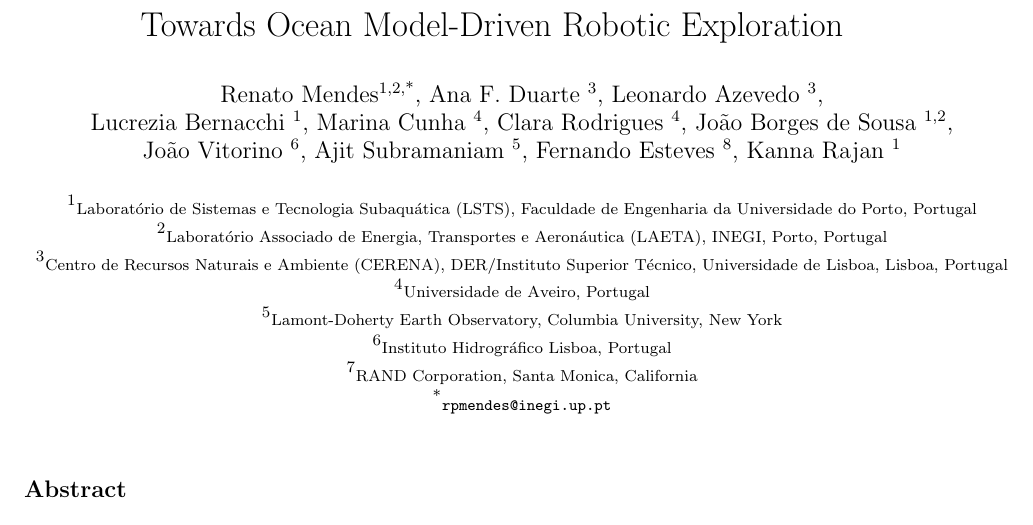
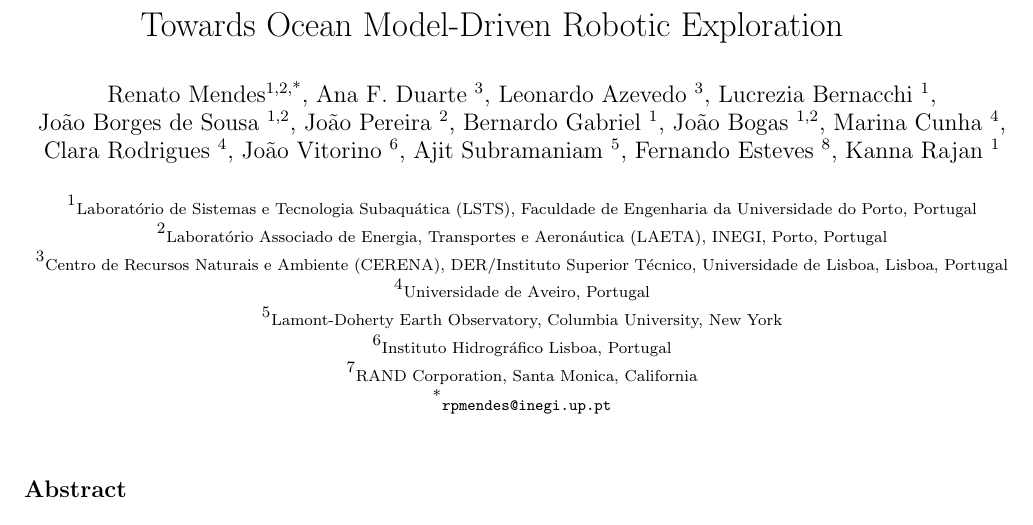
Before and after one commit to kanna/natcomm25, a LaTeX document (nat-comm25.tex): part of page 1 of 23, cut so that both start at the same text. Compiled offline with pdfLaTeX.

Commit message:
Updates from Overleaf

```diff
--- a/nat-comm25.tex
+++ b/nat-comm25.tex
@@ -9,11 +9,14 @@
 \author{
 Renato Mendes\textsuperscript{1,2,*},
 Ana F. Duarte \textsuperscript{3},
-Leonardo Azevedo \textsuperscript{3},\\
-Lucrezia Bernacchi \textsuperscript{1},
-Marina Cunha \textsuperscript{4},
+Leonardo Azevedo \textsuperscript{3},
+Lucrezia Bernacchi \textsuperscript{1},\\
+Jo\~{a}o Borges de Sousa \textsuperscript{1,2},
+João Pereira \textsuperscript{2},
+Bernardo Gabriel \textsuperscript{1},
+João Bogas \textsuperscript{1,2},
+Marina Cunha \textsuperscript{4},\\
 Clara Rodrigues \textsuperscript{4},
-Jo\~{a}o Borges de Sousa \textsuperscript{1,2},\\
 Jo\~{a}o Vitorino \textsuperscript{6},
 Ajit Subramaniam \textsuperscript{5},
 Fernando Esteves \textsuperscript{8},
```
